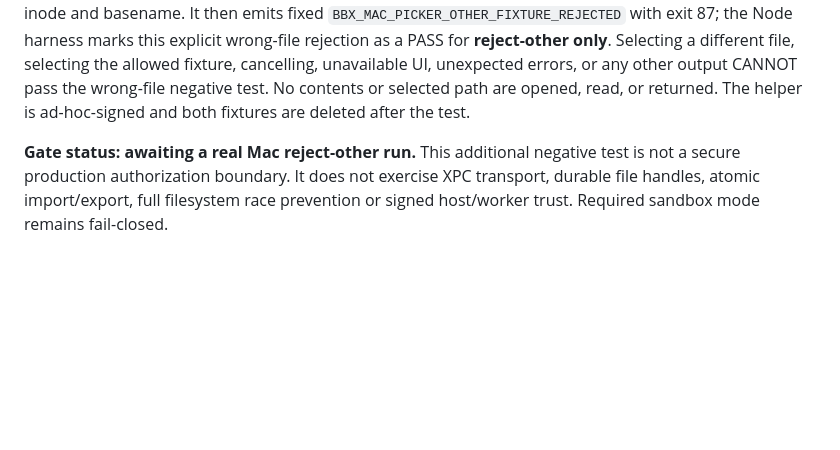
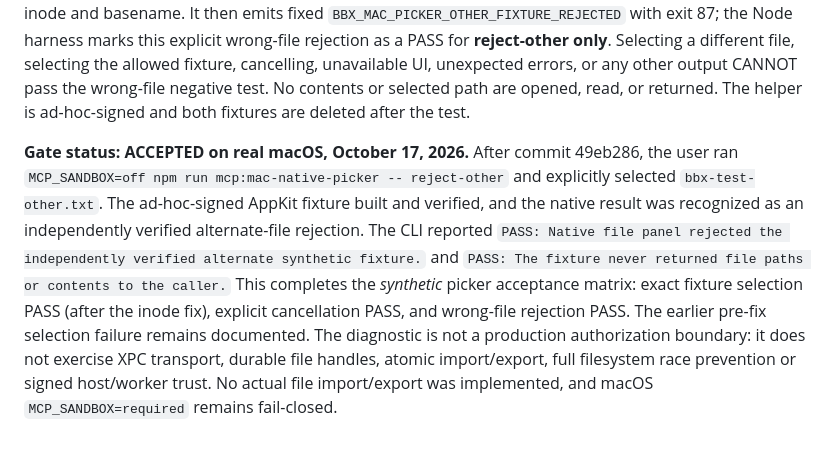
Before and after one commit to christophervalle85/agent-black-box, a Markdown page: docs/MACOS_SANDBOX_V08.md, the part around the change. Rendered like a GitHub page; blank space fills up the shorter version.

Commit message:
docs(mac): I recorded passing on-device synthetic wrong-file picker rejection
I marked the real Mac reject-other acceptance successful, alongside previously passing exact-file selection and cancellation. I retained the earlier pre-fix failure and explicitly left production signing, file transfer, and required-sandbox release gates pending.

```diff
--- a/docs/MACOS_SANDBOX_V08.md
+++ b/docs/MACOS_SANDBOX_V08.md
@@ -519,4 +519,4 @@ The user reran `MCP_SANDBOX=off npm run mcp:mac-native-picker -- select` after c
 
 I added `MCP_SANDBOX=off npm run mcp:mac-native-picker -- reject-other` to deliberately test denying the wrong file. The harness creates two owner-owned regular files in the same private temporary folder, `bbx-test-panel.txt` (allowed) and `bbx-test-other.txt` (intentionally disallowed). The human must **select bbx-test-other.txt** in the AppKit Open Panel, not Cancel and not the allowed file. The native helper checks that both pre-staged fixtures are individually safe, distinct inodes, and expected filenames in the same generated folder. It accepts as negative evidence ONLY an AppKit selection matching the alternate fixture's inode and basename. It then emits fixed `BBX_MAC_PICKER_OTHER_FIXTURE_REJECTED` with exit 87; the Node harness marks this explicit wrong-file rejection as a PASS for **reject-other only**. Selecting a different file, selecting the allowed fixture, cancelling, unavailable UI, unexpected errors, or any other output CANNOT pass the wrong-file negative test. No contents or selected path are opened, read, or returned. The helper is ad-hoc-signed and both fixtures are deleted after the test.
 
-**Gate status: awaiting a real Mac reject-other run.** This additional negative test is not a secure production authorization boundary. It does not exercise XPC transport, durable file handles, atomic import/export, full filesystem race prevention or signed host/worker trust. Required sandbox mode remains fail-closed.
+**Gate status: ACCEPTED on real macOS, October 17, 2026.** After commit 49eb286, the user ran `MCP_SANDBOX=off npm run mcp:mac-native-picker -- reject-other` and explicitly selected `bbx-test-other.txt`. The ad-hoc-signed AppKit fixture built and verified, and the native result was recognized as an independently verified alternate-file rejection. The CLI reported `PASS: Native file panel rejected the independently verified alternate synthetic fixture.` and `PASS: The fixture never returned file paths or contents to the caller.` This completes the *synthetic* picker acceptance matrix: exact fixture selection PASS (after the inode fix), explicit cancellation PASS, and wrong-file rejection PASS. The earlier pre-fix selection failure remains documented. The diagnostic is not a production authorization boundary: it does not exercise XPC transport, durable file handles, atomic import/export, full filesystem race prevention or signed host/worker trust. No actual file import/export was implemented, and macOS `MCP_SANDBOX=required` remains fail-closed.
```
